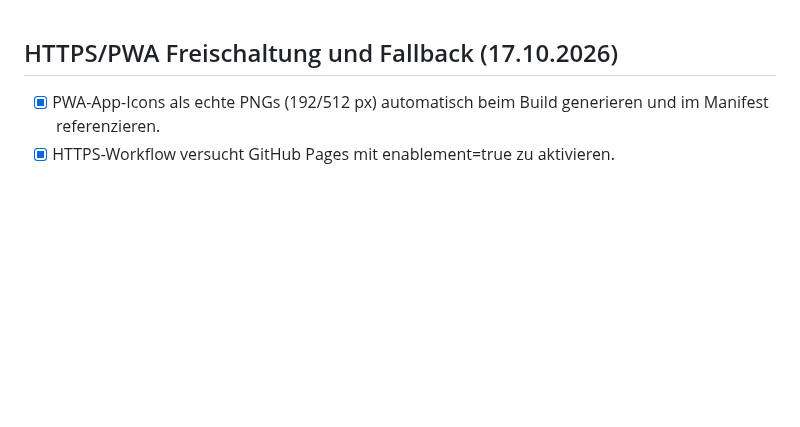
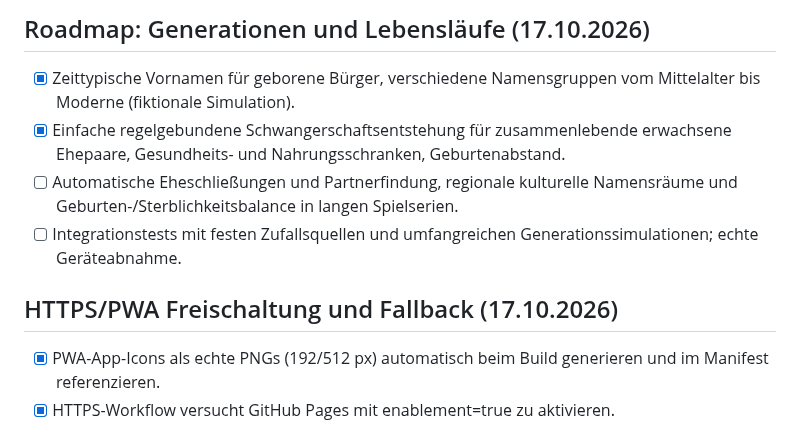
Before and after one commit to Thomas-Heisig/Kaiser_von_Deutschland-main, a Markdown page: TODO.md, the part around the change. Drawn GitHub-style; blank space fills up the shorter version.

Commit message:
feat: lifecycle pregnancies, era names and roadmap status

```diff
--- a/TODO.md
+++ b/TODO.md
@@ -1,3 +1,9 @@
+## Roadmap: Generationen und Lebensläufe (17.10.2026)
+- [x] Zeittypische Vornamen für geborene Bürger, verschiedene Namensgruppen vom Mittelalter bis Moderne (fiktionale Simulation).
+- [x] Einfache regelgebundene Schwangerschaftsentstehung für zusammenlebende erwachsene Ehepaare, Gesundheits- und Nahrungsschranken, Geburtenabstand.
+- [ ] Automatische Eheschließungen und Partnerfindung, regionale kulturelle Namensräume und Geburten-/Sterblichkeitsbalance in langen Spielserien.
+- [ ] Integrationstests mit festen Zufallsquellen und umfangreichen Generationssimulationen; echte Geräteabnahme.
+
 ## HTTPS/PWA Freischaltung und Fallback (17.10.2026)
 - [x] PWA-App-Icons als echte PNGs (192/512 px) automatisch beim Build generieren und im Manifest referenzieren.
 - [x] HTTPS-Workflow versucht GitHub Pages mit enablement=true zu aktivieren.
```
